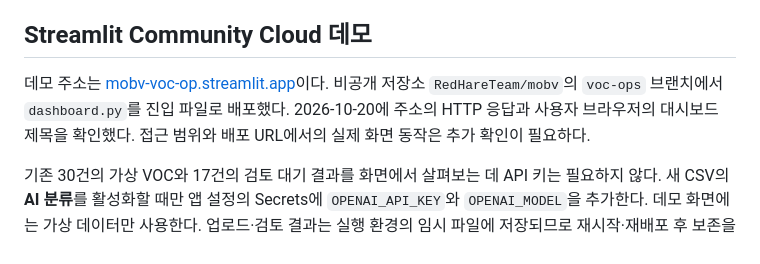
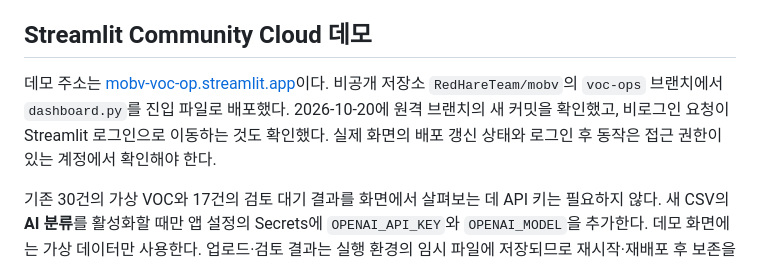
Before and after one commit to RedHareTeam/mobv, a Markdown page: README.md, the part around the change. Drawn GitHub-style.

```diff
--- a/README.md
+++ b/README.md
@@ -89,6 +89,6 @@ Day 3에서 확인한 정책 경계는 [작업 메모](docs/day3-notes.md), Day
 
 ## Streamlit Community Cloud 데모
 
-데모 주소는 [mobv-voc-op.streamlit.app](https://mobv-voc-op.streamlit.app/)이다. 비공개 저장소 `RedHareTeam/mobv`의 `voc-ops` 브랜치에서 `dashboard.py`를 진입 파일로 배포했다. 2026-10-20에 주소의 HTTP 응답과 사용자 브라우저의 대시보드 제목을 확인했다. 접근 범위와 배포 URL에서의 실제 화면 동작은 추가 확인이 필요하다.
+데모 주소는 [mobv-voc-op.streamlit.app](https://mobv-voc-op.streamlit.app/)이다. 비공개 저장소 `RedHareTeam/mobv`의 `voc-ops` 브랜치에서 `dashboard.py`를 진입 파일로 배포했다. 2026-10-20에 원격 브랜치의 새 커밋을 확인했고, 비로그인 요청이 Streamlit 로그인으로 이동하는 것도 확인했다. 실제 화면의 배포 갱신 상태와 로그인 후 동작은 접근 권한이 있는 계정에서 확인해야 한다.
 
 기존 30건의 가상 VOC와 17건의 검토 대기 결과를 화면에서 살펴보는 데 API 키는 필요하지 않다. 새 CSV의 **AI 분류**를 활성화할 때만 앱 설정의 Secrets에 `OPENAI_API_KEY`와 `OPENAI_MODEL`을 추가한다. 데모 화면에는 가상 데이터만 사용한다. 업로드·검토 결과는 실행 환경의 임시 파일에 저장되므로 재시작·재배포 후 보존을 보장하지 않으며, 이 서비스는 실제 운영용이 아니다.
```
Also changed, not shown: TODAY_FINISH_CHECKLIST.md (+2 -2 lines).
